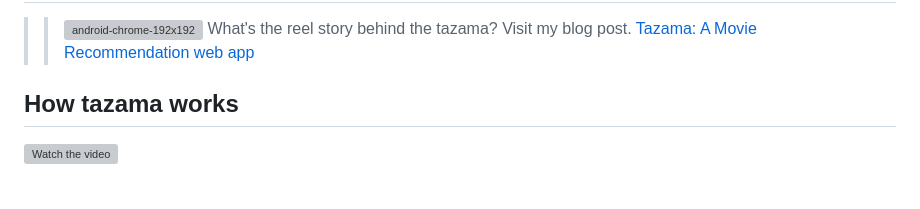
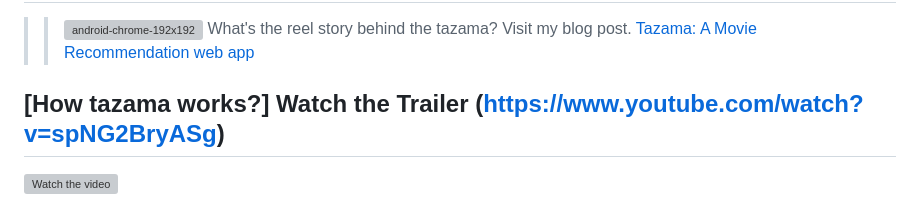
Before and after one commit to Mythamor/Movie-Recommendation-Web-App, a Markdown page: README.md, the part around the change. Drawn GitHub-style; grey boxes are pictures that could not be loaded.

```diff
--- a/README.md
+++ b/README.md
@@ -6,7 +6,7 @@
 > What's the reel story behind the tazama? Visit my blog post.
 [Tazama: A Movie Recommendation web app](https://medium.com/@MithamoBeth/tazama-a-django-movie-recommendation-web-app-062a62a08228)
 
-## How tazama works
+## [How tazama works?] Watch the Trailer (https://www.youtube.com/watch?v=spNG2BryASg)
 [![Watch the video](https://img.youtube.com/vi/spNG2BryASg/hqdefault.jpg)](https://www.youtube.com/watch?v=spNG2BryASg)
 
 Tazama is not just a movie recommendation app; it's a cinematic masterpiece! 🚀 Built with Django, HTML, CSS, Bootstrap, JS, and a dash of jQuery, it gives users personalized movie suggestions and also features a mini-blog with a social twist. Lights, camera, interaction! 🍿 It incorporates a powerful recommendation engine that utilizes content-based filtering with Natural Language Processing (NLP) and cosine similarity.
```
